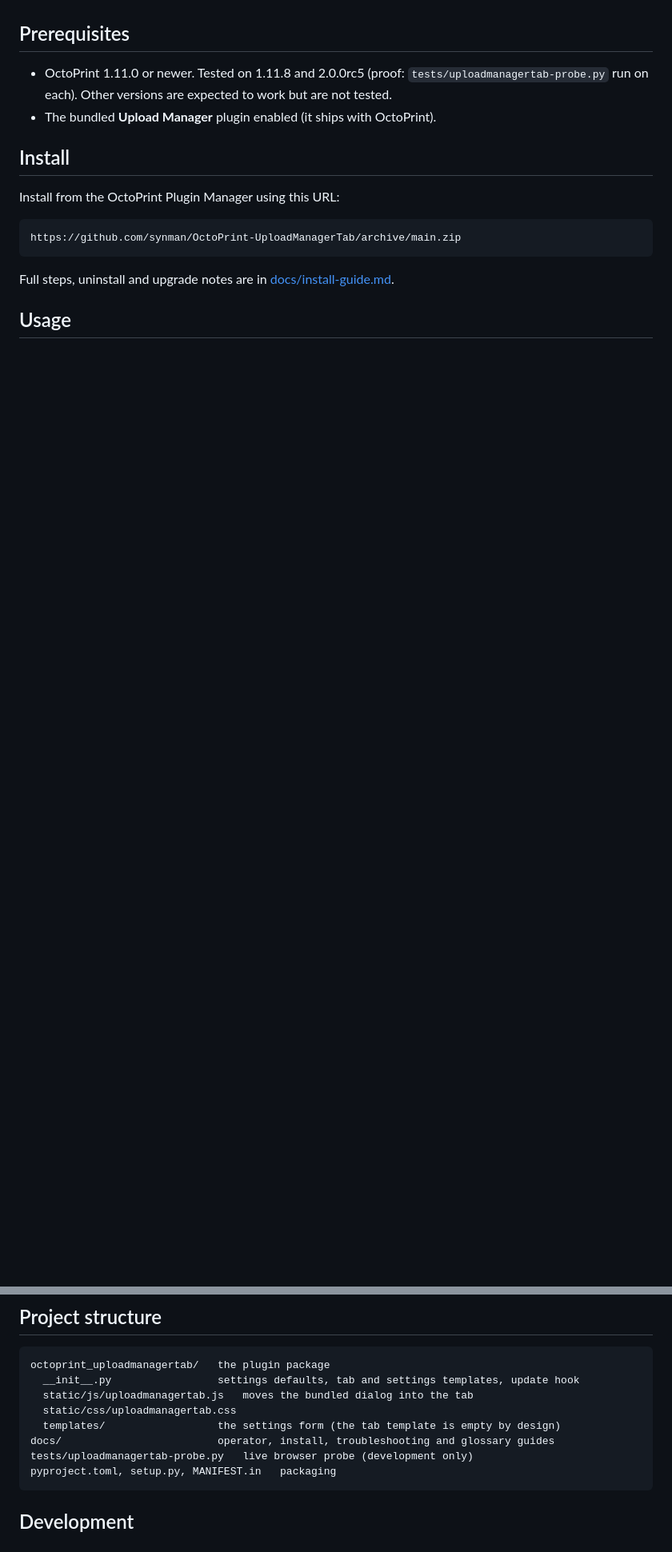
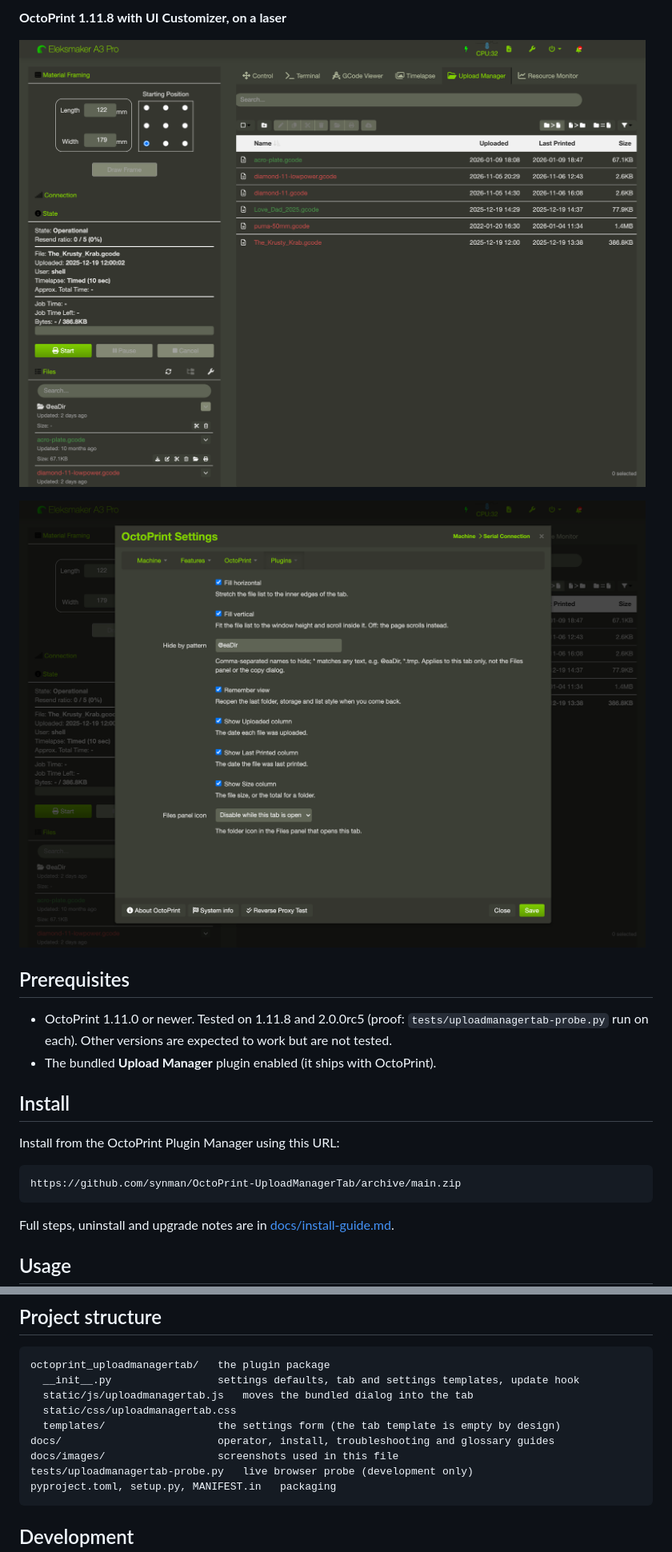
Before and after one commit to synman/OctoPrint-UploadManagerTab, a Markdown page: README.md, 2 parts joined by grey strips. Shown at 80% size. Drawn GitHub-style; pictures changed too: docs/images/atom-octo-settings.png (added), docs/images/atom-octo-tab.png (added); blank space fills up the shorter version.

Commit message:
Add screenshots to the README
Shows the tab and its settings on stock OctoPrint 2.0, and on 1.11.8 with UI
Customizer on a CNC machine and a laser.

````diff
--- a/README.md
+++ b/README.md
@@ -9,3 +24,8 @@ OctoPrint already does them.
+**OctoPrint 1.11.8 with UI Customizer, on a laser**
+
+![Upload Manager tab on a laser](docs/images/atom-octo-tab.png)
+
+![Upload Manager Tab settings on a laser](docs/images/atom-octo-settings.png)
 
 ## Prerequisites
 
@@ -49,6 +69,7 @@ octoprint_uploadmanagertab/   the plugin package
   static/css/uploadmanagertab.css
   templates/                  the settings form (the tab template is empty by design)
 docs/                         operator, install, troubleshooting and glossary guides
+docs/images/                  screenshots used in this file
 tests/uploadmanagertab-probe.py   live browser probe (development only)
 pyproject.toml, setup.py, MANIFEST.in   packaging
 ```
````
Also changed, not shown: other parts of README.md (+15 -0 lines), docs/images/live20-settings.png (added), docs/images/live20-tab.png (added), docs/images/qbp-octo-settings.png (added), docs/images/qbp-octo-tab.png (added).
